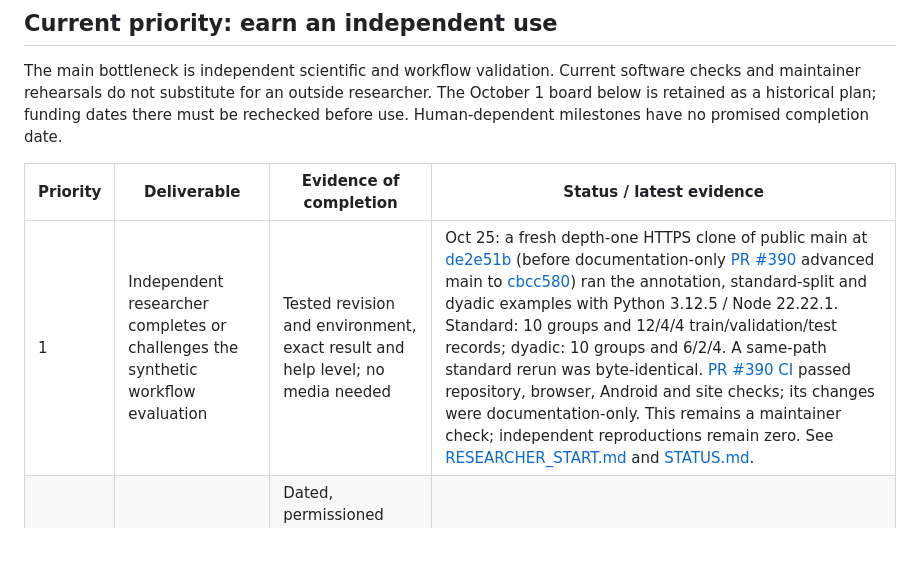
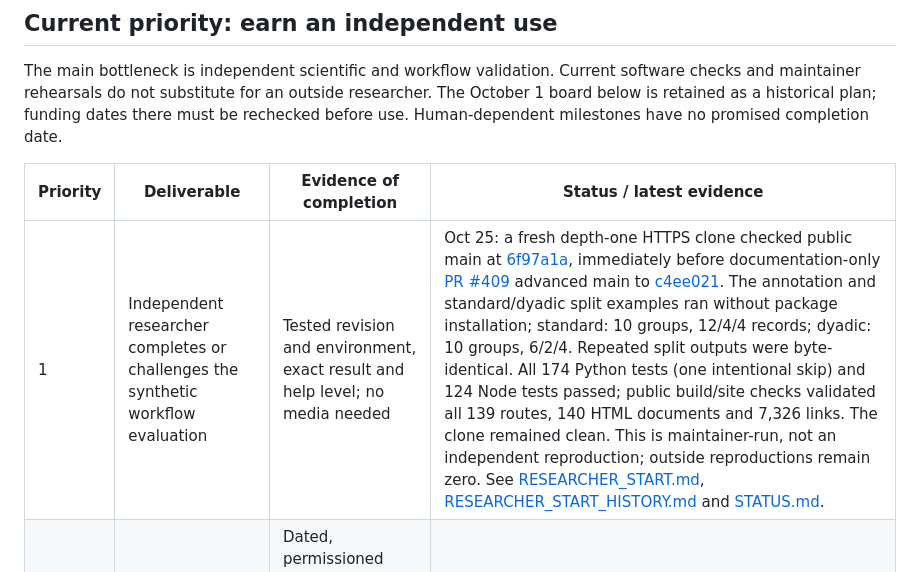
Before and after one commit to Metivity/talk2nature, a Markdown page: docs/EXECUTION_BOARD.md, the part around the change. GitHub-like rendering; blank space fills up the shorter version.

Commit message:
Refresh independent onboarding checkpoint

```diff
--- a/docs/EXECUTION_BOARD.md
+++ b/docs/EXECUTION_BOARD.md
@@ -8,7 +8,7 @@ The main bottleneck is independent scientific and workflow validation. Current s
 
 | Priority | Deliverable | Evidence of completion | Status / latest evidence |
 | --- | --- | --- | --- |
-| 1 | Independent researcher completes or challenges the synthetic workflow evaluation | Tested revision and environment, exact result and help level; no media needed | Oct 25: a fresh depth-one HTTPS clone of public main at [de2e51b](https://github.com/Metivity/talk2nature/commit/de2e51b85c1411c376b8265601f084f87f731ca5) (before documentation-only [PR #390](https://github.com/Metivity/talk2nature/pull/390) advanced main to [cbcc580](https://github.com/Metivity/talk2nature/commit/cbcc58041de04d1e7dfe0afe5c6c3391e0b09e88)) ran the annotation, standard-split and dyadic examples with Python 3.12.5 / Node 22.22.1. Standard: 10 groups and 12/4/4 train/validation/test records; dyadic: 10 groups and 6/2/4. A same-path standard rerun was byte-identical. [PR #390 CI](https://github.com/Metivity/talk2nature/actions/runs/40145147211) passed repository, browser, Android and site checks; its changes were documentation-only. This remains a maintainer check; independent reproductions remain zero. See [RESEARCHER_START.md](RESEARCHER_START.md) and [STATUS.md](STATUS.md). |
+| 1 | Independent researcher completes or challenges the synthetic workflow evaluation | Tested revision and environment, exact result and help level; no media needed | Oct 25: a fresh depth-one HTTPS clone checked public main at [6f97a1a](https://github.com/Metivity/talk2nature/commit/6f97a1a3be6617b7237f7c7577ce38aceab7a76a), immediately before documentation-only [PR #409](https://github.com/Metivity/talk2nature/pull/409) advanced main to [c4ee021](https://github.com/Metivity/talk2nature/commit/c4ee0219c52d4b4d0363d83a79ea356657d1e4a8). The annotation and standard/dyadic split examples ran without package installation; standard: 10 groups, 12/4/4 records; dyadic: 10 groups, 6/2/4. Repeated split outputs were byte-identical. All 174 Python tests (one intentional skip) and 124 Node tests passed; public build/site checks validated all 139 routes, 140 HTML documents and 7,326 links. The clone remained clean. This is maintainer-run, not an independent reproduction; outside reproductions remain zero. See [RESEARCHER_START.md](RESEARCHER_START.md), [RESEARCHER_START_HISTORY.md](RESEARCHER_START_HISTORY.md) and [STATUS.md](STATUS.md). |
 | 2 | Focused workflow conversations with potential users and researchers | Dated, permissioned notes: current task/tool, observed problem, desired export and willingness to test; select one priority from findings | Oct 23: no conversations documented and no invitations sent. Source-checked review paths are in [NETWORK_AND_OUTREACH.md](NETWORK_AND_OUTREACH.md); prepare drafts only until external contact is authorized. |
 | 3 | Independent evaluator and physical-device workflow checks | Exact revision/device, steps, failures and assistance recorded; complete/partial save and reopening checked | Oct 25: [PR #388](https://github.com/Metivity/talk2nature/pull/388) merged as [1a49afd](https://github.com/Metivity/talk2nature/commit/1a49afd38b7a9771b58c7d140c2be15262baf8b8); [Pages run #40144475401](https://github.com/Metivity/talk2nature/actions/runs/40144475401) passed deployment/live-route verification. TLS-verified read-back returned HTTP 200 for the Field Companion home, companion route and its Station/preset modules; the companion preset opens a complete 30-second moment without selecting an animal group. This verifies the shipped configuration, not novice comprehension or physical-phone behavior. A live home check found contradictory update-ready and offline-failure notices; [PR #394](https://github.com/Metivity/talk2nature/pull/394) corrected the status and Pages run [#40147458630](https://github.com/Metivity/talk2nature/actions/runs/40147458630) published and verified the revised scripts. Replacement-state verification in an existing live browser, first-use issue [#115](https://github.com/Metivity/talk2nature/issues/115) (zero comments), independent walkthrough and physical-phone checks remain open. See [MOBILE_AUDIT.md](MOBILE_AUDIT.md), [UNIVERSITY_EVALUATION.md](UNIVERSITY_EVALUATION.md) and [STATUS.md](STATUS.md). |
 | 4 | Validate one export bridge with a researcher’s existing tool | Pinned format, synthetic round-trip/target validation, explicit information-loss report and evaluator feedback | Oct 23: Audacity export and AOEF 1.1 have maintainer-run synthetic checks, including a Whombat UI import. No independent evaluator has tried either path; Safe & Sound session mapping remains proposed. |
```
